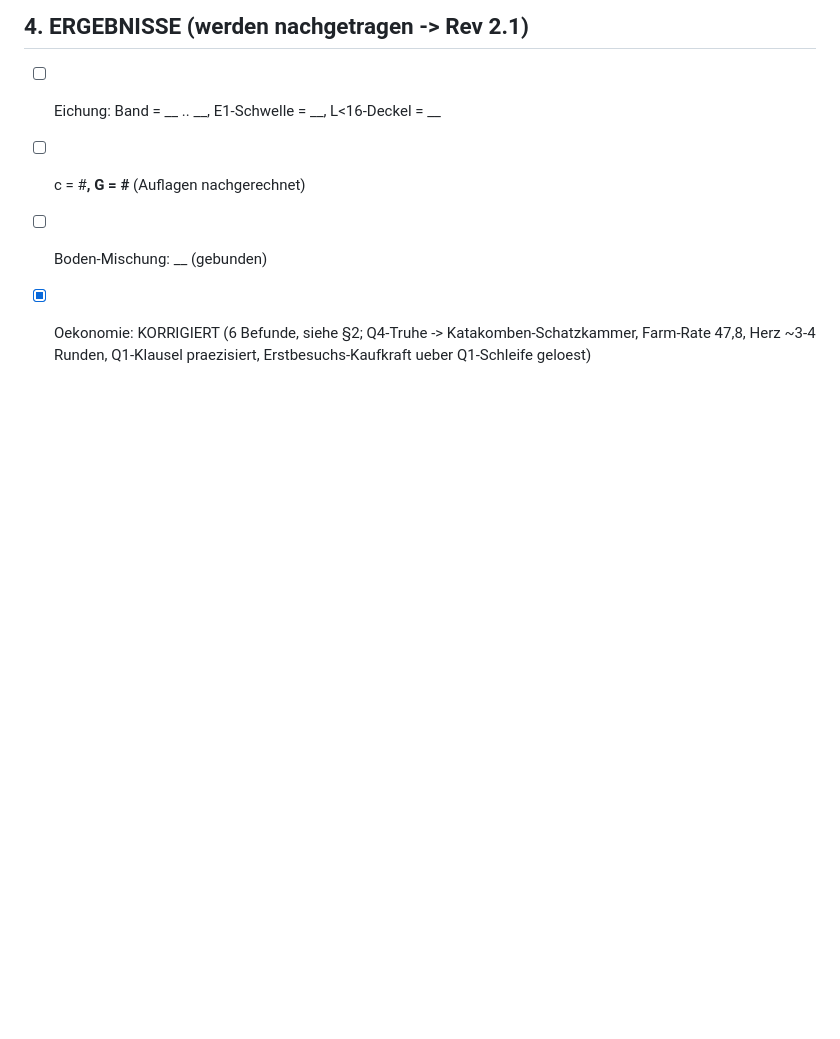
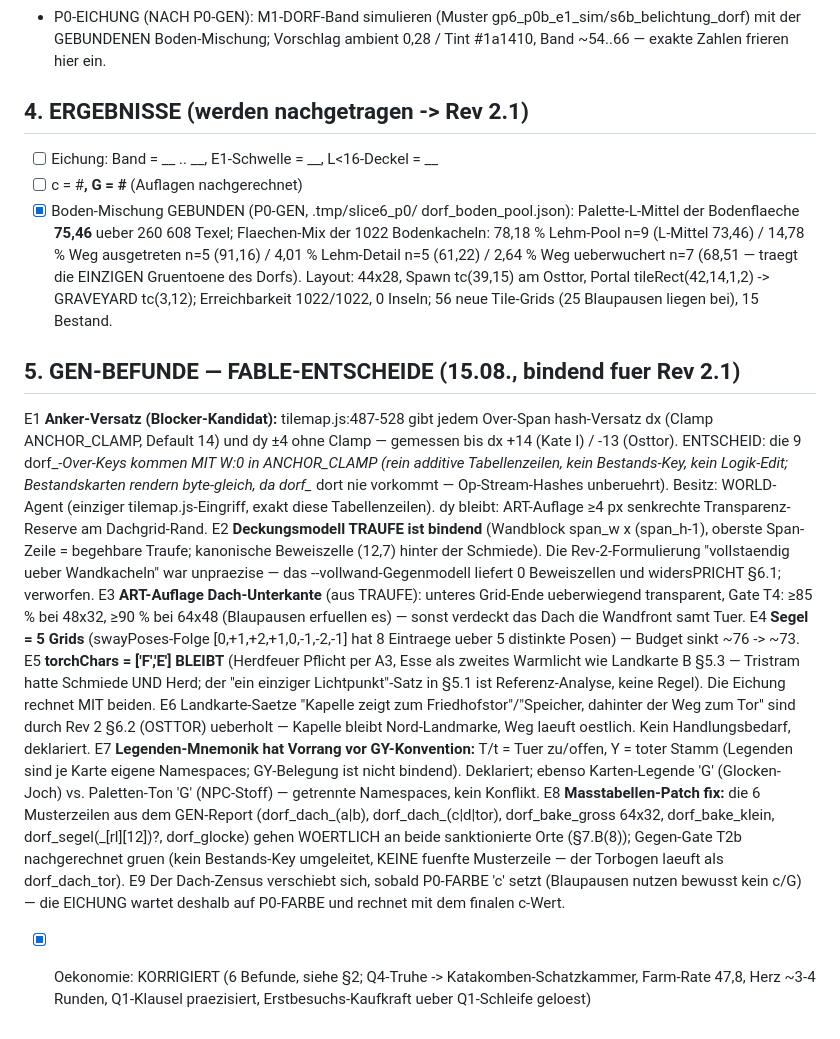
Before and after one commit to ligendzamichael86-droid/Grimlight, a Markdown page: design/SLICE6_PHASE0.md, the part around the change. Drawn GitHub-style; blank space fills up the shorter version.

Commit message:
Slice 6 Phase 0: GEN-Ergebnis gebunden (Boden-L 75,46; Layout 44x28 Spawn 39,15 Portal 42,14; 56 neue Grids) + 9 Fable-Entscheide E1-E9 (ANCHOR_CLAMP W:0 fuer 9 dorf-Keys via WORLD, TRAUFE-Modell, T4-Transparenz-Gate, Segel 5 Grids, torchChars F+E, Masstabellen-Wortlaut fix)
Co-Authored-By: Claude Fable 5 <noreply@anthropic.com>

```diff
--- a/design/SLICE6_PHASE0.md
+++ b/design/SLICE6_PHASE0.md
@@ -105,7 +105,63 @@ Bestands-Konsistenzloch, als Farm unpraktisch, bleibt liegen.
 
 - [ ] Eichung: Band = __ .. __, E1-Schwelle = __, L<16-Deckel = __
 - [ ] c = #______, G = #______ (Auflagen nachgerechnet)
-- [ ] Boden-Mischung: __ (gebunden)
+- [x] Boden-Mischung GEBUNDEN (P0-GEN, .tmp/slice6_p0/
+      dorf_boden_pool.json): Palette-L-Mittel der Bodenflaeche
+      **75,46** ueber 260 608 Texel; Flaechen-Mix der 1022
+      Bodenkacheln: 78,18 % Lehm-Pool n=9 (L-Mittel 73,46) /
+      14,78 % Weg ausgetreten n=5 (91,16) / 4,01 % Lehm-Detail
+      n=5 (61,22) / 2,64 % Weg ueberwuchert n=7 (68,51 — traegt
+      die EINZIGEN Gruentoene des Dorfs). Layout: 44x28, Spawn
+      tc(39,15) am Osttor, Portal tileRect(42,14,1,2) ->
+      GRAVEYARD tc(3,12); Erreichbarkeit 1022/1022, 0 Inseln;
+      56 neue Tile-Grids (25 Blaupausen liegen bei), 15 Bestand.
+
+## 5. GEN-BEFUNDE — FABLE-ENTSCHEIDE (15.08., bindend fuer Rev 2.1)
+
+E1 **Anker-Versatz (Blocker-Kandidat):** tilemap.js:487-528 gibt
+jedem Over-Span hash-Versatz dx (Clamp ANCHOR_CLAMP, Default 14)
+und dy ±4 ohne Clamp — gemessen bis dx +14 (Kate I) / -13
+(Osttor). ENTSCHEID: die 9 dorf_*-Over-Keys kommen MIT W:0 in
+ANCHOR_CLAMP (rein additive Tabellenzeilen, kein Bestands-Key,
+kein Logik-Edit; Bestandskarten rendern byte-gleich, da dorf_*
+dort nie vorkommt — Op-Stream-Hashes unberuehrt). Besitz: WORLD-
+Agent (einziger tilemap.js-Eingriff, exakt diese Tabellenzeilen).
+dy bleibt: ART-Auflage ≥4 px senkrechte Transparenz-Reserve am
+Dachgrid-Rand.
+E2 **Deckungsmodell TRAUFE ist bindend** (Wandblock span_w x
+(span_h-1), oberste Span-Zeile = begehbare Traufe; kanonische
+Beweiszelle (12,7) hinter der Schmiede). Die Rev-2-Formulierung
+"vollstaendig ueber Wandkacheln" war unpraezise — das
+--vollwand-Gegenmodell liefert 0 Beweiszellen und widersPRICHT
+§6.1; verworfen.
+E3 **ART-Auflage Dach-Unterkante** (aus TRAUFE): unteres Grid-Ende
+ueberwiegend transparent, Gate T4: ≥85 % bei 48x32, ≥90 % bei
+64x48 (Blaupausen erfuellen es) — sonst verdeckt das Dach die
+Wandfront samt Tuer.
+E4 **Segel = 5 Grids** (swayPoses-Folge [0,+1,+2,+1,0,-1,-2,-1]
+hat 8 Eintraege ueber 5 distinkte Posen) — Budget sinkt ~76 -> ~73.
+E5 **torchChars = ['F','E'] BLEIBT** (Herdfeuer Pflicht per A3,
+Esse als zweites Warmlicht wie Landkarte B §5.3 — Tristram hatte
+Schmiede UND Herd; der "ein einziger Lichtpunkt"-Satz in §5.1 ist
+Referenz-Analyse, keine Regel). Die Eichung rechnet MIT beiden.
+E6 Landkarte-Saetze "Kapelle zeigt zum Friedhofstor"/"Speicher,
+dahinter der Weg zum Tor" sind durch Rev 2 §6.2 (OSTTOR)
+ueberholt — Kapelle bleibt Nord-Landmarke, Weg laeuft oestlich.
+Kein Handlungsbedarf, deklariert.
+E7 **Legenden-Mnemonik hat Vorrang vor GY-Konvention:** T/t =
+Tuer zu/offen, Y = toter Stamm (Legenden sind je Karte eigene
+Namespaces; GY-Belegung ist nicht bindend). Deklariert; ebenso
+Karten-Legende 'G' (Glocken-Joch) vs. Paletten-Ton 'G'
+(NPC-Stoff) — getrennte Namespaces, kein Konflikt.
+E8 **Masstabellen-Patch fix:** die 6 Musterzeilen aus dem
+GEN-Report (dorf_dach_(a|b), dorf_dach_(c|d|tor), dorf_bake_gross
+64x32, dorf_bake_klein, dorf_segel(_[rl][12])?, dorf_glocke)
+gehen WOERTLICH an beide sanktionierte Orte (§7.B(8)); Gegen-Gate
+T2b nachgerechnet gruen (kein Bestands-Key umgeleitet, KEINE
+fuenfte Musterzeile — der Torbogen laeuft als dorf_dach_tor).
+E9 Der Dach-Zensus verschiebt sich, sobald P0-FARBE 'c' setzt
+(Blaupausen nutzen bewusst kein c/G) — die EICHUNG wartet deshalb
+auf P0-FARBE und rechnet mit dem finalen c-Wert.
 - [x] Oekonomie: KORRIGIERT (6 Befunde, siehe §2; Q4-Truhe ->
       Katakomben-Schatzkammer, Farm-Rate 47,8, Herz ~3-4 Runden,
       Q1-Klausel praezisiert, Erstbesuchs-Kaufkraft ueber
```
